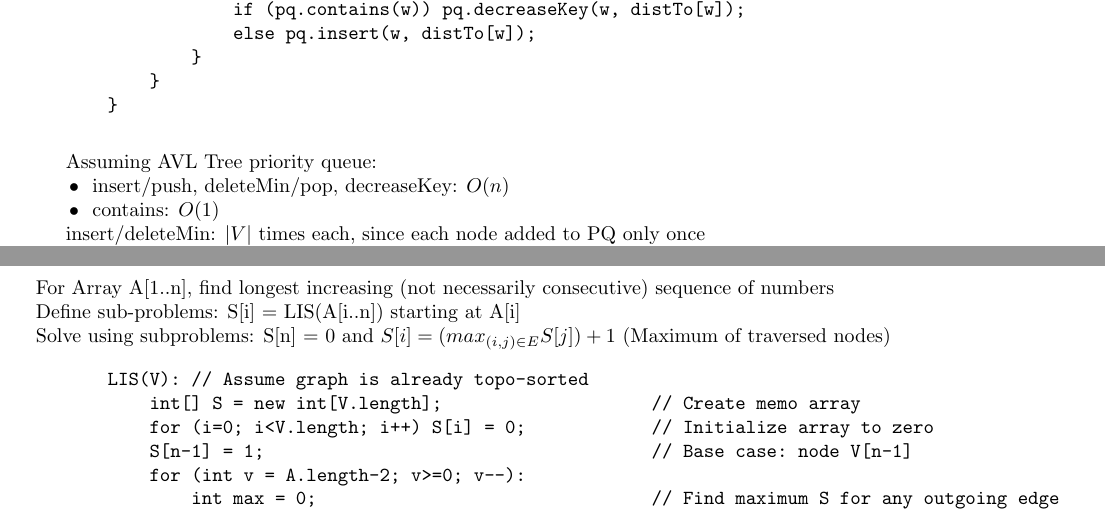
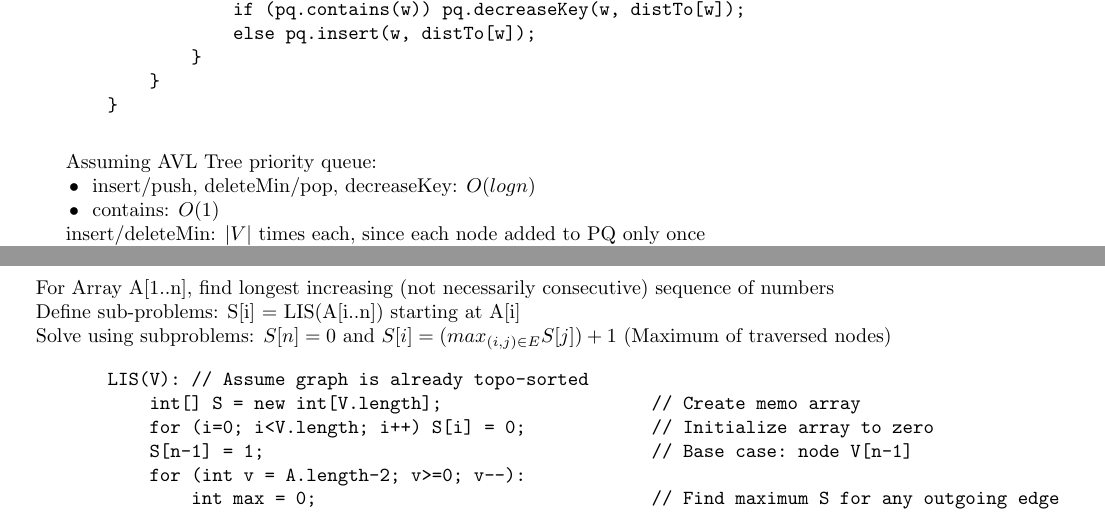
Before and after one commit to koh-jx/CS-Notes, a LaTeX document (CS2040/CS2040S.tex): two parts of pages 39 and 49 of 53, joined at a grey line, cut so that both start at the same text. Compiled offline with pdfLaTeX.

Commit message:
Add files via upload

```diff
--- a/CS2040/CS2040S.tex
+++ b/CS2040/CS2040S.tex
@@ -1610,7 +1610,7 @@
 
     \begin{tabular}{l}
         Assuming AVL Tree priority queue:\\
-        \tabitem insert/push, deleteMin/pop, decreaseKey: $O(n)$\\
+        \tabitem insert/push, deleteMin/pop, decreaseKey: $O(logn)$\\
         \tabitem contains: $O(1)$\\
         insert/deleteMin: $|V|$ times each, since each node added to PQ only once\\
         relax/decreaseKey: $|E|$ times, since each edge is relaxed once\\\\
@@ -2055,7 +2055,7 @@
     \begin{tabular}{l}
         For Array A[1..n], find longest increasing (not necessarily consecutive) sequence of numbers\\
         Define sub-problems: S[i] = LIS(A[i..n]) starting at A[i]\\
-        Solve using subproblems: S[n] = 0 and $S[i] = (max_{(i,j) \in E} S[j]) + 1$ (Maximum of traversed nodes)\\
+        Solve using subproblems: $S[n] = 0$ and $S[i] = (max_{(i,j) \in E} S[j]) + 1$ (Maximum of traversed nodes)\\
     \end{tabular}
 
     \begin{verbatim}
```
